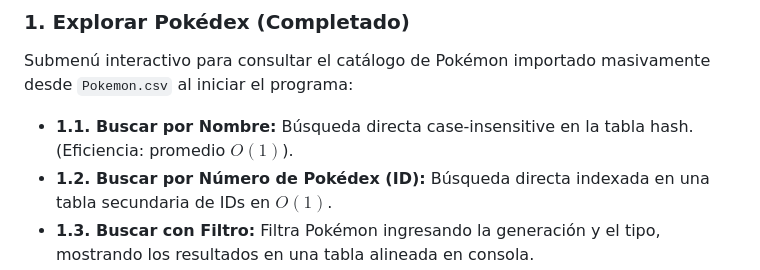
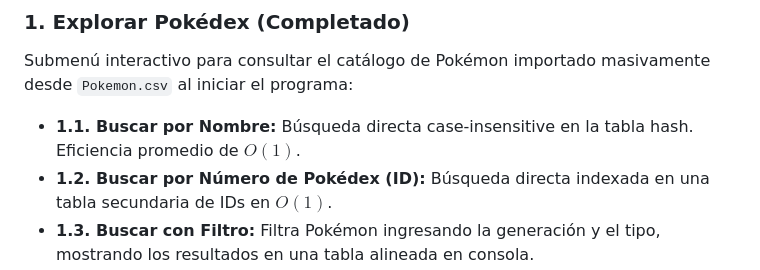
Before and after one commit to CrisD7/PokeHash, a Markdown page: README.md, the part around one of its changes. GitHub-like rendering.

Commit message:
readme actualizado

```diff
--- a/README.md
+++ b/README.md
@@ -27,7 +27,7 @@ Para iniciar el programa:
 
 ### 1. Explorar Pokédex (Completado)
 Submenú interactivo para consultar el catálogo de Pokémon importado masivamente desde `Pokemon.csv` al iniciar el programa:
-- **1.1. Buscar por Nombre:** Búsqueda directa case-insensitive en la tabla hash. (Eficiencia: promedio $O(1)$).
+- **1.1. Buscar por Nombre:** Búsqueda directa case-insensitive en la tabla hash. Eficiencia promedio de $O(1)$.
 - **1.2. Buscar por Número de Pokédex (ID):** Búsqueda directa indexada en una tabla secundaria de IDs en $O(1)$.
 - **1.3. Buscar con Filtro:** Filtra Pokémon ingresando la generación y el tipo, mostrando los resultados en una tabla alineada en consola.
 
```
Also changed, not shown: other parts of README.md (+1 -1 lines).
